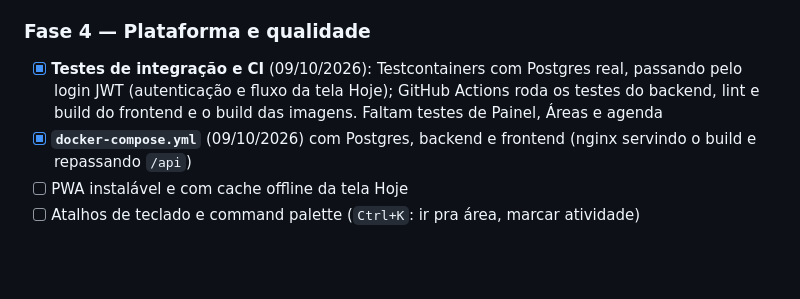
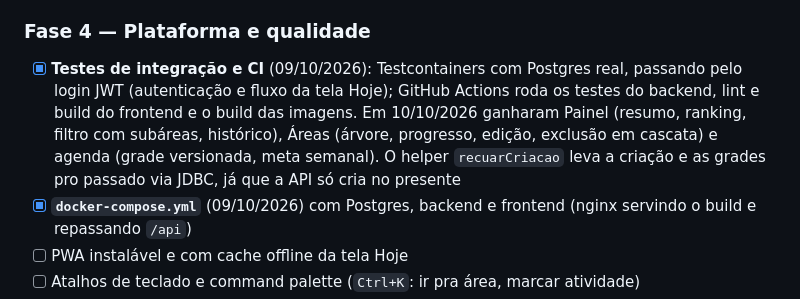
Before and after one commit to merlinmec/arvore, a Markdown page: docs/ROADMAP.md, the part around the change. Rendered like a GitHub page; blank space fills up the shorter version.

Commit message:
docs: registra a cobertura de integracao de Painel, Areas e agenda

```diff
--- a/docs/ROADMAP.md
+++ b/docs/ROADMAP.md
@@ -83,7 +83,7 @@ Inspiração: Sunsama, Clockify, Habi.
 
 ### Fase 4 — Plataforma e qualidade
 
-- [x] **Testes de integração e CI** (09/10/2026): Testcontainers com Postgres real, passando pelo login JWT (autenticação e fluxo da tela Hoje); GitHub Actions roda os testes do backend, lint e build do frontend e o build das imagens. Faltam testes de Painel, Áreas e agenda
+- [x] **Testes de integração e CI** (09/10/2026): Testcontainers com Postgres real, passando pelo login JWT (autenticação e fluxo da tela Hoje); GitHub Actions roda os testes do backend, lint e build do frontend e o build das imagens. Em 10/10/2026 ganharam Painel (resumo, ranking, filtro com subáreas, histórico), Áreas (árvore, progresso, edição, exclusão em cascata) e agenda (grade versionada, meta semanal). O helper `recuarCriacao` leva a criação e as grades pro passado via JDBC, já que a API só cria no presente
 - [x] **`docker-compose.yml`** (09/10/2026) com Postgres, backend e frontend (nginx servindo o build e repassando `/api`)
 - [ ] PWA instalável e com cache offline da tela Hoje
 - [ ] Atalhos de teclado e command palette (`Ctrl+K`: ir pra área, marcar atividade)
```
